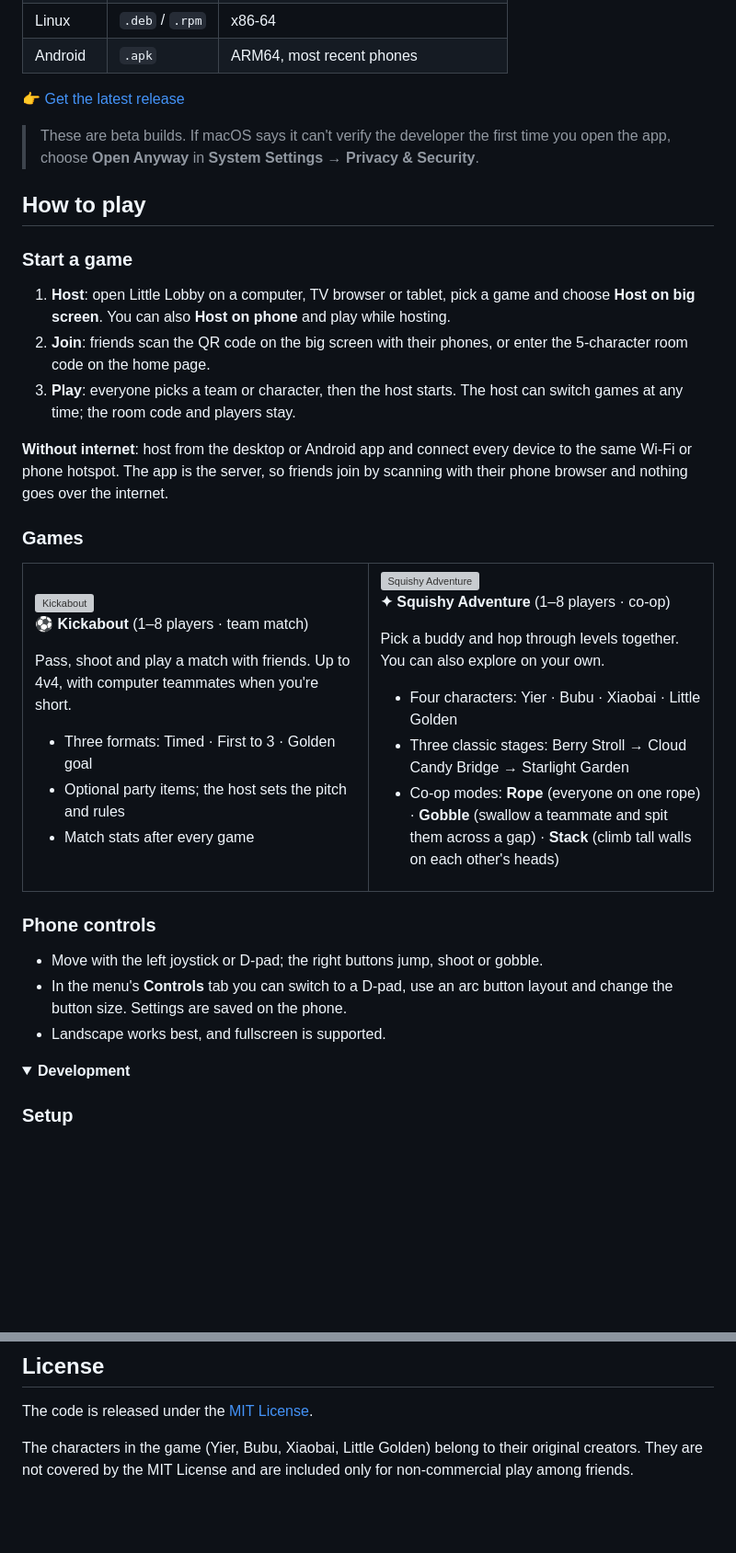
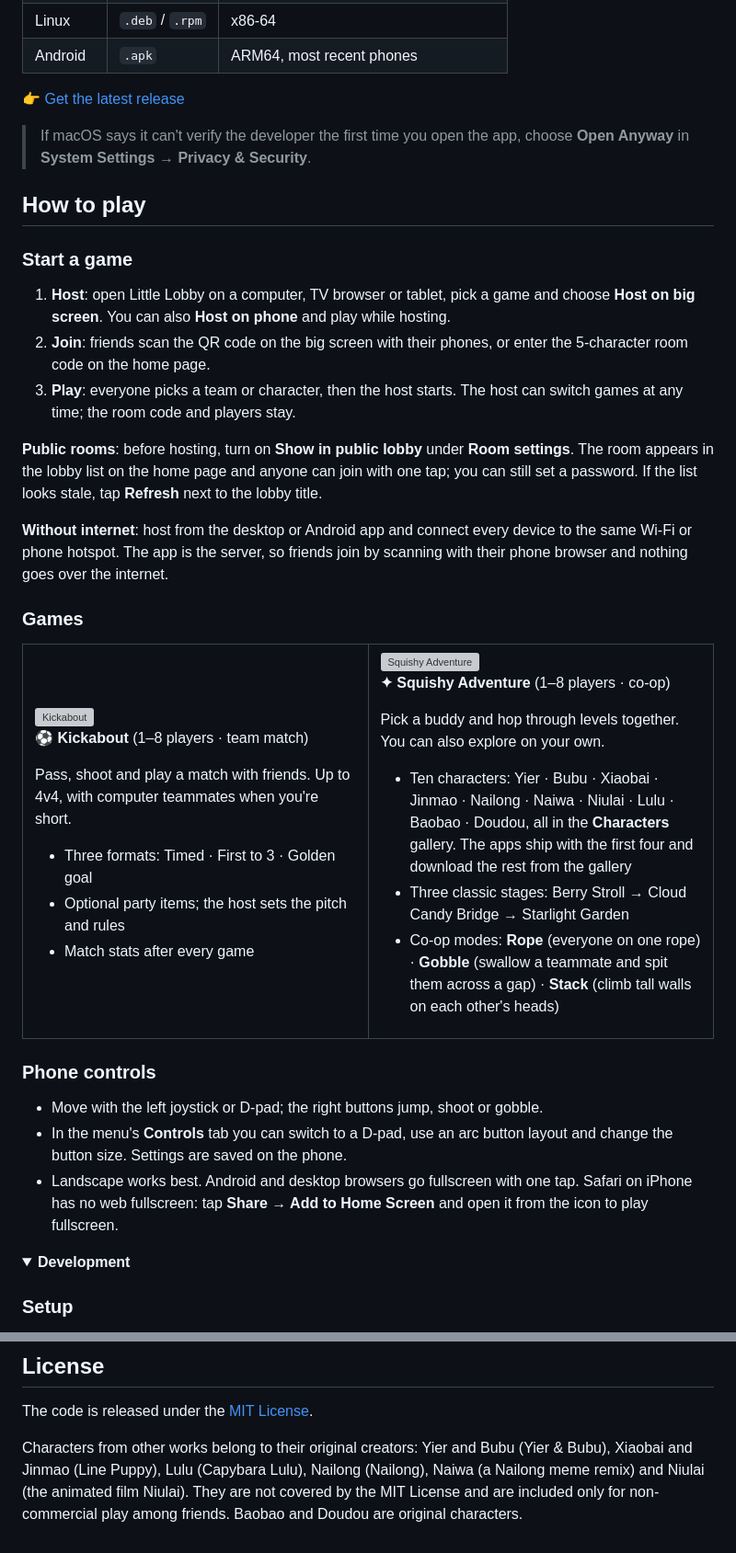
Before and after one commit to noSugarK/LittleLobby, a Markdown page: README.en.md, 2 parts joined by grey strips. Shown at 92% size. GitHub-like rendering; folded sections open; blank space fills up the shorter version; grey boxes are pictures that could not be loaded.

Commit message:
docs: update the readme and design notes for v0.2.0

```diff
--- a/README.en.md
+++ b/README.en.md
@@ -34,7 +34,7 @@ The web version runs in any browser: <https://nosugark.github.io/LittleLobby/>.
 
 👉 [Get the latest release](https://github.com/noSugarK/LittleLobby/releases/latest)
 
-> These are beta builds. If macOS says it can't verify the developer the first time you open the app, choose **Open Anyway** in **System Settings → Privacy & Security**.
+> If macOS says it can't verify the developer the first time you open the app, choose **Open Anyway** in **System Settings → Privacy & Security**.
 
 ## How to play
 
@@ -43,6 +43,8 @@ The web version runs in any browser: <https://nosugark.github.io/LittleLobby/>.
 1. **Host**: open Little Lobby on a computer, TV browser or tablet, pick a game and choose **Host on big screen**. You can also **Host on phone** and play while hosting.
 2. **Join**: friends scan the QR code on the big screen with their phones, or enter the 5-character room code on the home page.
 3. **Play**: everyone picks a team or character, then the host starts. The host can switch games at any time; the room code and players stay.
+
+**Public rooms**: before hosting, turn on **Show in public lobby** under **Room settings**. The room appears in the lobby list on the home page and anyone can join with one tap; you can still set a password. If the list looks stale, tap **Refresh** next to the lobby title.
 
 **Without internet**: host from the desktop or Android app and connect every device to the same Wi-Fi or phone hotspot. The app is the server, so friends join by scanning with their phone browser and nothing goes over the internet.
 
@@ -71,7 +73,7 @@ Pass, shoot and play a match with friends. Up to 4v4, with computer teammates wh
 
 Pick a buddy and hop through levels together. You can also explore on your own.
 
-- Four characters: Yier · Bubu · Xiaobai · Little Golden
+- Ten characters: Yier · Bubu · Xiaobai · Jinmao · Nailong · Naiwa · Niulai · Lulu · Baobao · Doudou, all in the **Characters** gallery. The apps ship with the first four and download the rest from the gallery
 - Three classic stages: Berry Stroll → Cloud Candy Bridge → Starlight Garden
 - Co-op modes: **Rope** (everyone on one rope) · **Gobble** (swallow a teammate and spit them across a gap) · **Stack** (climb tall walls on each other's heads)
 
@@ -83,7 +85,7 @@ Pick a buddy and hop through levels together. You can also explore on your own.
 
 - Move with the left joystick or D-pad; the right buttons jump, shoot or gobble.
 - In the menu's **Controls** tab you can switch to a D-pad, use an arc button layout and change the button size. Settings are saved on the phone.
-- Landscape works best, and fullscreen is supported.
+- Landscape works best. Android and desktop browsers go fullscreen with one tap. Safari on iPhone has no web fullscreen: tap **Share → Add to Home Screen** and open it from the icon to play fullscreen.
 
 <details>
 <summary><b>Development</b></summary>
@@ -140,4 +144,4 @@ Production Android signing needs four Secrets: `ANDROID_KEYSTORE_BASE64`, `ANDRO
 
 The code is released under the [MIT License](LICENSE).
 
-The characters in the game (Yier, Bubu, Xiaobai, Little Golden) belong to their original creators. They are not covered by the MIT License and are included only for non-commercial play among friends.
+Characters from other works belong to their original creators: Yier and Bubu (Yier & Bubu), Xiaobai and Jinmao (Line Puppy), Lulu (Capybara Lulu), Nailong (Nailong), Naiwa (a Nailong meme remix) and Niulai (the animated film Niulai). They are not covered by the MIT License and are included only for non-commercial play among friends. Baobao and Doudou are original characters.
```
Also changed, not shown: other parts of README.en.md (+4 -2 lines), DESIGN.md (+2 -2 lines), README.md (+10 -6 lines).
